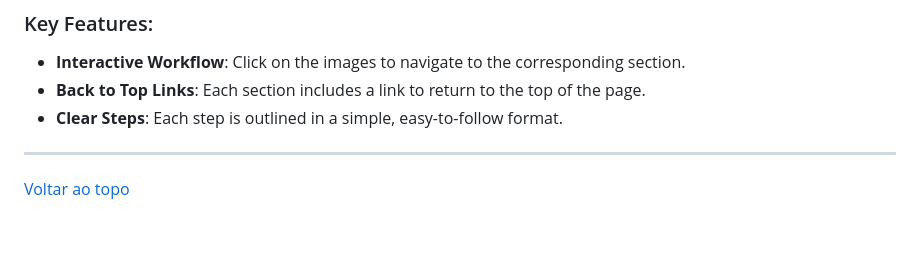
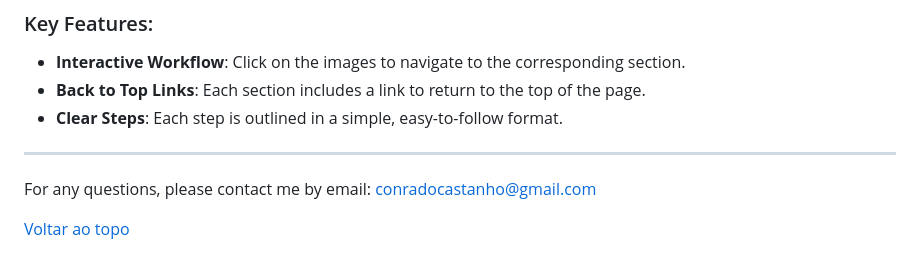
Before and after one commit to combilab-furg/Conrado, a Markdown page: README.md, the part around the change. GitHub-like rendering; blank space fills up the shorter version.

```diff
--- a/README.md
+++ b/README.md
@@ -117,4 +117,6 @@
 
 ---
 
+For any questions, please contact me by email: conradocastanho@gmail.com
+
 [Voltar ao topo](#genomic-analysis-pipeline)
```
